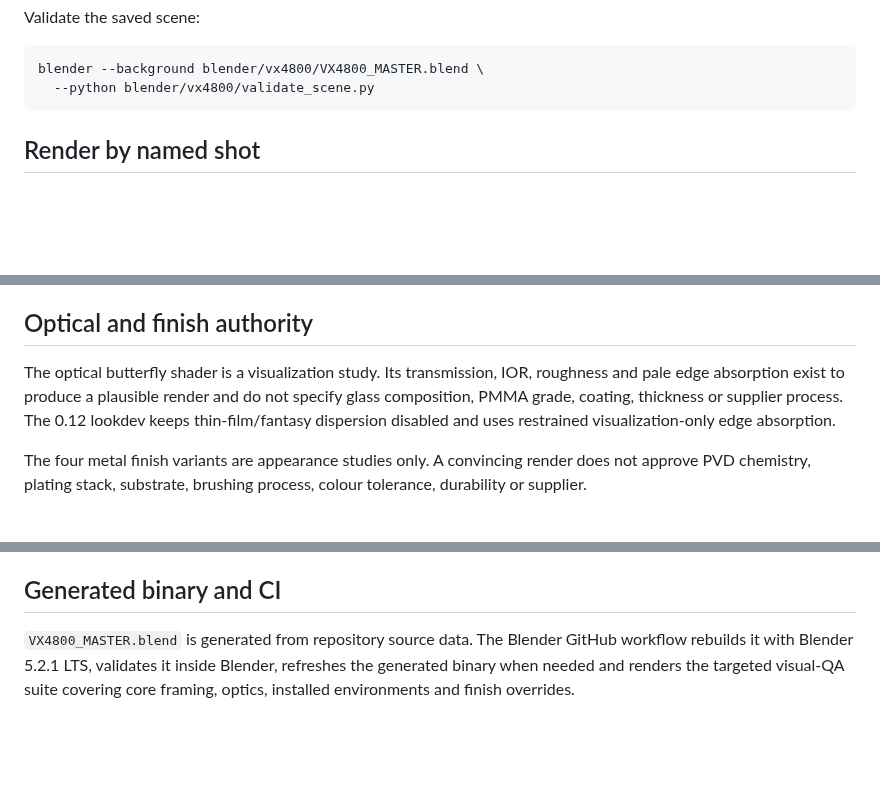
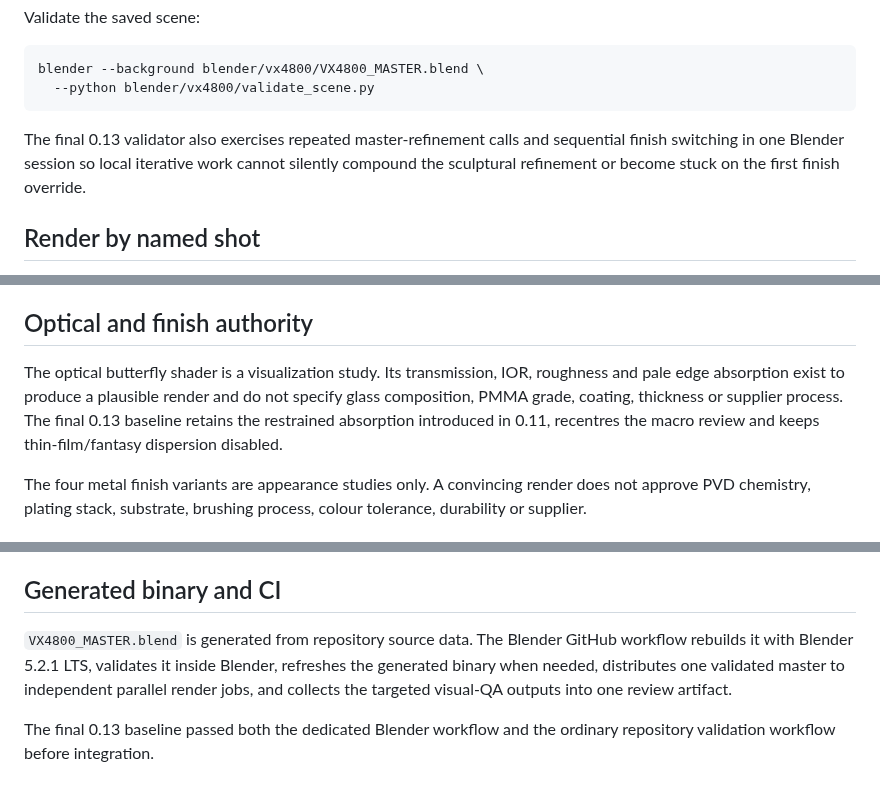
Before and after one commit to ruddvz/Aether, a Markdown page: blender/vx4800/README.md, 3 parts joined by grey strips. Rendered like a GitHub page; blank space fills up the shorter version.

Commit message:
docs(blender): document final 0.13 master behavior

````diff
--- a/blender/vx4800/README.md
+++ b/blender/vx4800/README.md
@@ -31,6 +31,8 @@ Validate the saved scene:
 blender --background blender/vx4800/VX4800_MASTER.blend \
   --python blender/vx4800/validate_scene.py
 ```
+
+The final 0.13 validator also exercises repeated master-refinement calls and sequential finish switching in one Blender session so local iterative work cannot silently compound the sculptural refinement or become stuck on the first finish override.
 
 ## Render by named shot
 
@@ -106,7 +108,7 @@ Every butterfly instance carries its engineering element ID and source schedule
 
 ## Optical and finish authority
 
-The optical butterfly shader is a visualization study. Its transmission, IOR, roughness and pale edge absorption exist to produce a plausible render and do not specify glass composition, PMMA grade, coating, thickness or supplier process. The 0.12 lookdev keeps thin-film/fantasy dispersion disabled and uses restrained visualization-only edge absorption.
+The optical butterfly shader is a visualization study. Its transmission, IOR, roughness and pale edge absorption exist to produce a plausible render and do not specify glass composition, PMMA grade, coating, thickness or supplier process. The final 0.13 baseline retains the restrained absorption introduced in 0.11, recentres the macro review and keeps thin-film/fantasy dispersion disabled.
 
 The four metal finish variants are appearance studies only. A convincing render does not approve PVD chemistry, plating stack, substrate, brushing process, colour tolerance, durability or supplier.
 
@@ -124,4 +126,6 @@ The 14 `RENDER_LIGHT_*` objects represent conceptual fixture-integrated lighting
 
 ## Generated binary and CI
 
-`VX4800_MASTER.blend` is generated from repository source data. The Blender GitHub workflow rebuilds it with Blender 5.2.1 LTS, validates it inside Blender, refreshes the generated binary when needed and renders the targeted visual-QA suite covering core framing, optics, installed environments and finish overrides.
+`VX4800_MASTER.blend` is generated from repository source data. The Blender GitHub workflow rebuilds it with Blender 5.2.1 LTS, validates it inside Blender, refreshes the generated binary when needed, distributes one validated master to independent parallel render jobs, and collects the targeted visual-QA outputs into one review artifact.
+
+The final 0.13 baseline passed both the dedicated Blender workflow and the ordinary repository validation workflow before integration.
````
